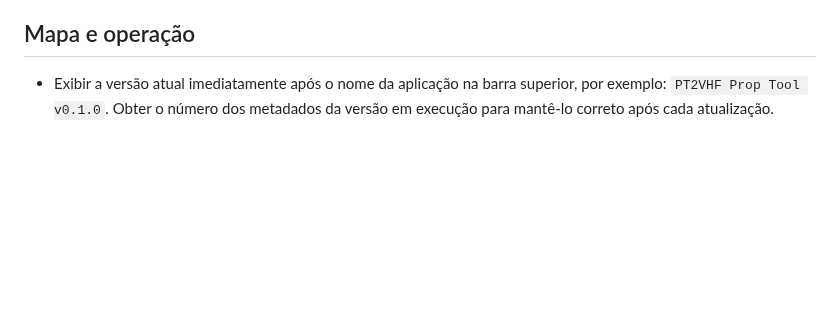
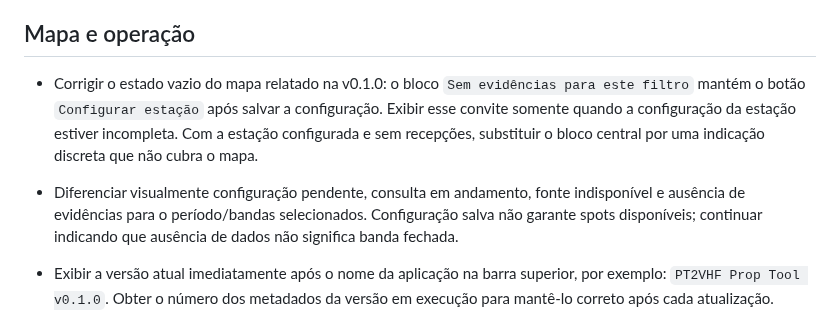
Before and after one commit to alexpmr/PT2VHF-Prop-Tool, a Markdown page: docs/BACKLOG.md, the part around the change. Drawn GitHub-style; blank space fills up the shorter version.

Commit message:
docs: backlog for configured-station empty map state [skip ci]

```diff
--- a/docs/BACKLOG.md
+++ b/docs/BACKLOG.md
@@ -32,6 +32,8 @@
 
 ## Mapa e operação
 
+- Corrigir o estado vazio do mapa relatado na v0.1.0: o bloco `Sem evidências para este filtro` mantém o botão `Configurar estação` após salvar a configuração. Exibir esse convite somente quando a configuração da estação estiver incompleta. Com a estação configurada e sem recepções, substituir o bloco central por uma indicação discreta que não cubra o mapa.
+- Diferenciar visualmente configuração pendente, consulta em andamento, fonte indisponível e ausência de evidências para o período/bandas selecionados. Configuração salva não garante spots disponíveis; continuar indicando que ausência de dados não significa banda fechada.
 - Exibir a versão atual imediatamente após o nome da aplicação na barra superior, por exemplo: `PT2VHF Prop Tool v0.1.0`. Obter o número dos metadados da versão em execução para mantê-lo correto após cada atualização.
 - Adicionar seletor de tema claro/escuro e persistir a escolha do usuário entre sessões. Aplicar o tema a toda a interface, incluindo abas, painéis, configurações, Ajuda e mapa, garantindo legibilidade e preservando o significado das cores das evidências e da legenda.
 - Adicionar a banda de 11 metros à tabela de bandas, aos seletores e filtros, às configurações por banda e às análises do mapa e alertas. Verificar a cobertura das fontes; quando não houver evidências disponíveis, indicar ausência de dados, sem gerar atividade ou conclusões artificiais.
```
